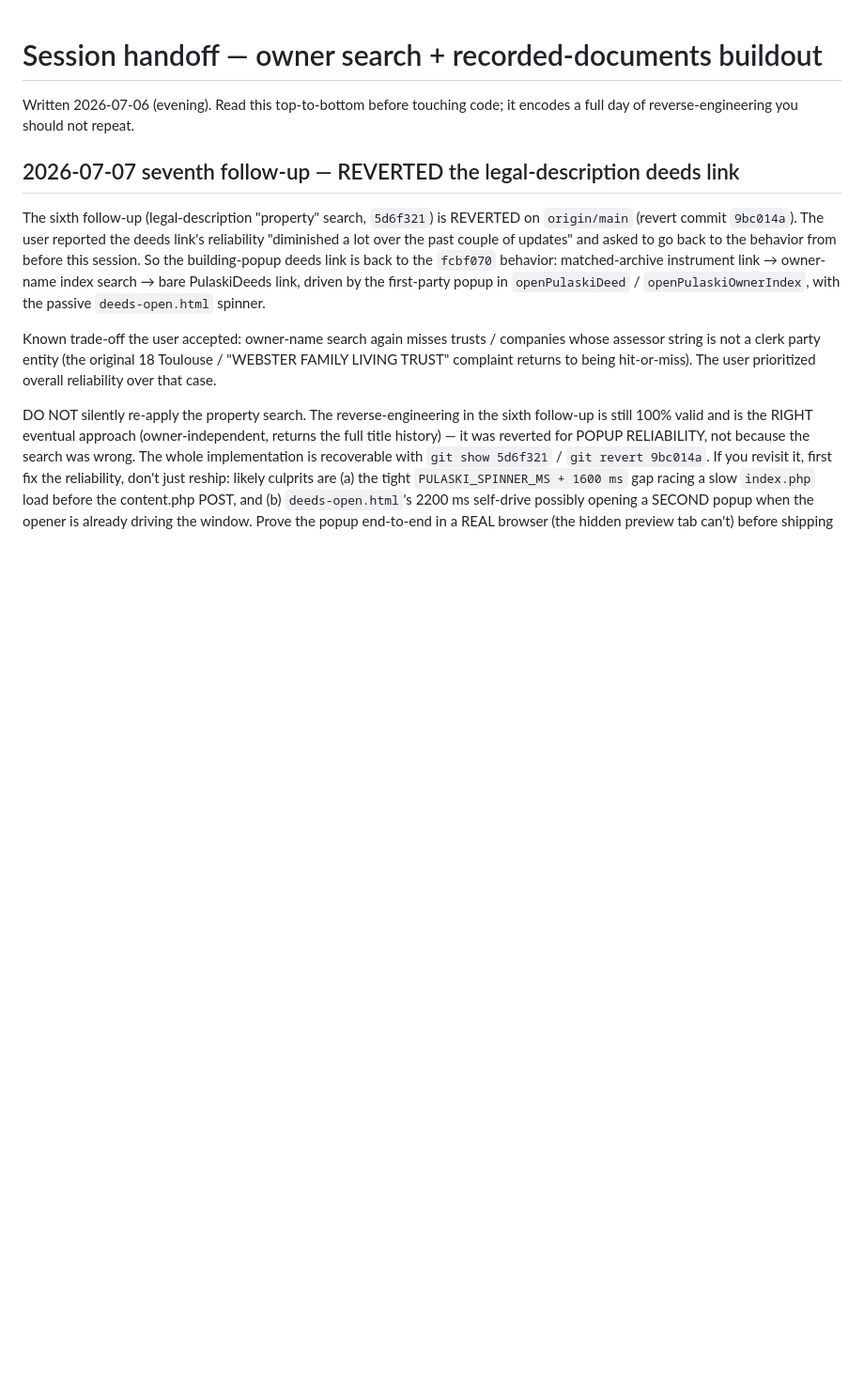
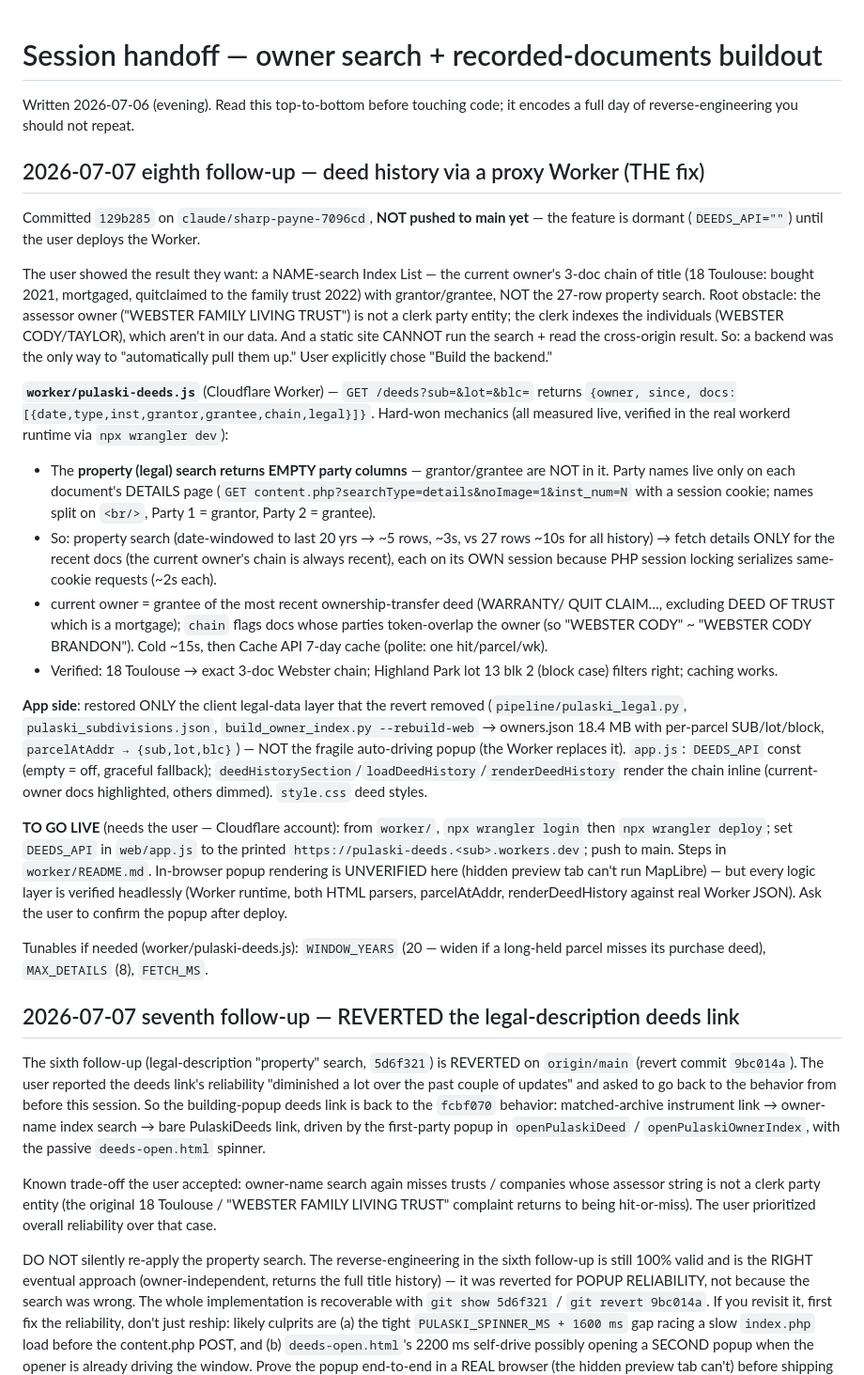
Before and after one commit to brandongrant/pulaski_building_map, a Markdown page: docs/SESSION_HANDOFF.md, the part around the change. Shown at 94% size. Drawn GitHub-style; blank space fills up the shorter version.

Commit message:
docs: handoff for the deed-history proxy Worker
Co-Authored-By: Claude Fable 5 <noreply@anthropic.com>

```diff
--- a/docs/SESSION_HANDOFF.md
+++ b/docs/SESSION_HANDOFF.md
@@ -2,6 +2,59 @@
 
 Written 2026-07-06 (evening). Read this top-to-bottom before touching code;
 it encodes a full day of reverse-engineering you should not repeat.
+
+## 2026-07-07 eighth follow-up — deed history via a proxy Worker (THE fix)
+
+Committed `129b285` on `claude/sharp-payne-7096cd`, **NOT pushed to main yet**
+— the feature is dormant (`DEEDS_API=""`) until the user deploys the Worker.
+
+The user showed the result they want: a NAME-search Index List — the current
+owner's 3-doc chain of title (18 Toulouse: bought 2021, mortgaged, quitclaimed
+to the family trust 2022) with grantor/grantee, NOT the 27-row property search.
+Root obstacle: the assessor owner ("WEBSTER FAMILY LIVING TRUST") is not a
+clerk party entity; the clerk indexes the individuals (WEBSTER CODY/TAYLOR),
+which aren't in our data. And a static site CANNOT run the search + read the
+cross-origin result. So: a backend was the only way to "automatically pull
+them up." User explicitly chose "Build the backend."
+
+**`worker/pulaski-deeds.js`** (Cloudflare Worker) — `GET /deeds?sub=&lot=&blc=`
+returns `{owner, since, docs:[{date,type,inst,grantor,grantee,chain,legal}]}`.
+Hard-won mechanics (all measured live, verified in the real workerd runtime via
+`npx wrangler dev`):
+- The **property (legal) search returns EMPTY party columns** — grantor/grantee
+  are NOT in it. Party names live only on each document's DETAILS page
+  (`GET content.php?searchType=details&noImage=1&inst_num=N` with a session
+  cookie; names split on `<br/>`, Party 1 = grantor, Party 2 = grantee).
+- So: property search (date-windowed to last 20 yrs → ~5 rows, ~3s, vs 27 rows
+  ~10s for all history) → fetch details ONLY for the recent docs (the current
+  owner's chain is always recent), each on its OWN session because PHP session
+  locking serializes same-cookie requests (~2s each).
+- current owner = grantee of the most recent ownership-transfer deed (WARRANTY/
+  QUIT CLAIM…, excluding DEED OF TRUST which is a mortgage); `chain` flags docs
+  whose parties token-overlap the owner (so "WEBSTER CODY" ~ "WEBSTER CODY
+  BRANDON"). Cold ~15s, then Cache API 7-day cache (polite: one hit/parcel/wk).
+- Verified: 18 Toulouse → exact 3-doc Webster chain; Highland Park lot 13 blk 2
+  (block case) filters right; caching works.
+
+**App side**: restored ONLY the client legal-data layer that the revert removed
+(`pipeline/pulaski_legal.py`, `pulaski_subdivisions.json`, `build_owner_index.py
+--rebuild-web` → owners.json 18.4 MB with per-parcel SUB/lot/block,
+`parcelAtAddr → {sub,lot,blc}`) — NOT the fragile auto-driving popup (the Worker
+replaces it). `app.js`: `DEEDS_API` const (empty = off, graceful fallback);
+`deedHistorySection`/`loadDeedHistory`/`renderDeedHistory` render the chain
+inline (current-owner docs highlighted, others dimmed). `style.css` deed styles.
+
+**TO GO LIVE** (needs the user — Cloudflare account): from `worker/`,
+`npx wrangler login` then `npx wrangler deploy`; set `DEEDS_API` in
+`web/app.js` to the printed `https://pulaski-deeds.<sub>.workers.dev`; push to
+main. Steps in `worker/README.md`. In-browser popup rendering is UNVERIFIED
+here (hidden preview tab can't run MapLibre) — but every logic layer is
+verified headlessly (Worker runtime, both HTML parsers, parcelAtAddr,
+renderDeedHistory against real Worker JSON). Ask the user to confirm the popup
+after deploy.
+
+Tunables if needed (worker/pulaski-deeds.js): `WINDOW_YEARS` (20 — widen if a
+long-held parcel misses its purchase deed), `MAX_DETAILS` (8), `FETCH_MS`.
 
 ## 2026-07-07 seventh follow-up — REVERTED the legal-description deeds link
 
```
